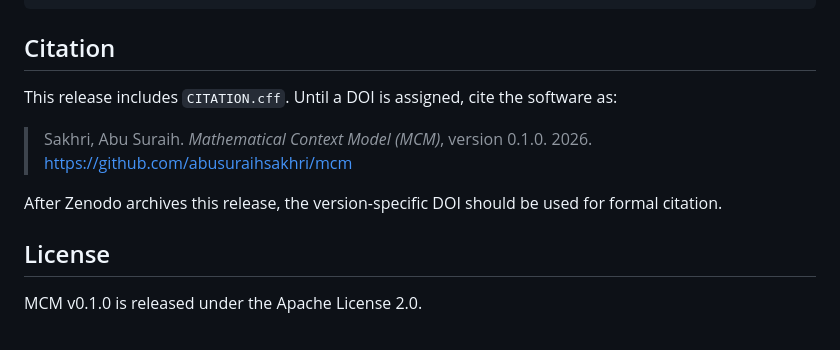
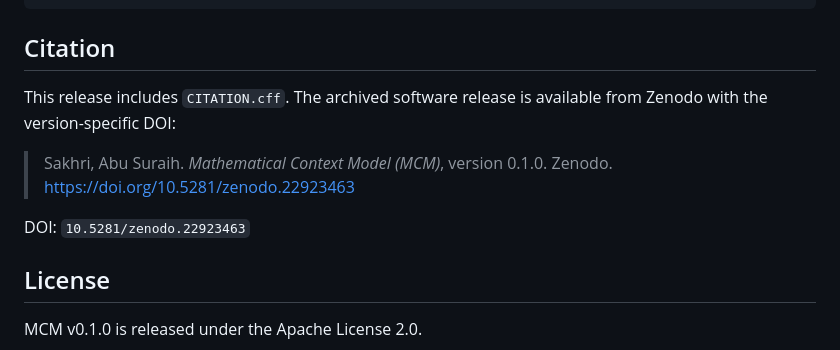
Before and after one commit to abusuraihsakhri/mcm, a Markdown page: docs/releases/v0.1.0.md, the part around the change. Rendered like a GitHub page.

Commit message:
docs: add Zenodo DOI to v0.1.0 release notes

```diff
--- a/docs/releases/v0.1.0.md
+++ b/docs/releases/v0.1.0.md
@@ -58,11 +58,11 @@ pytest
 
 ## Citation
 
-This release includes `CITATION.cff`. Until a DOI is assigned, cite the software as:
+This release includes `CITATION.cff`. The archived software release is available from Zenodo with the version-specific DOI:
 
-> Sakhri, Abu Suraih. *Mathematical Context Model (MCM)*, version 0.1.0. 2026. https://github.com/abusuraihsakhri/mcm
+> Sakhri, Abu Suraih. *Mathematical Context Model (MCM)*, version 0.1.0. Zenodo. https://doi.org/10.5281/zenodo.22923463
 
-After Zenodo archives this release, the version-specific DOI should be used for formal citation.
+DOI: `10.5281/zenodo.22923463`
 
 ## License
 
```
